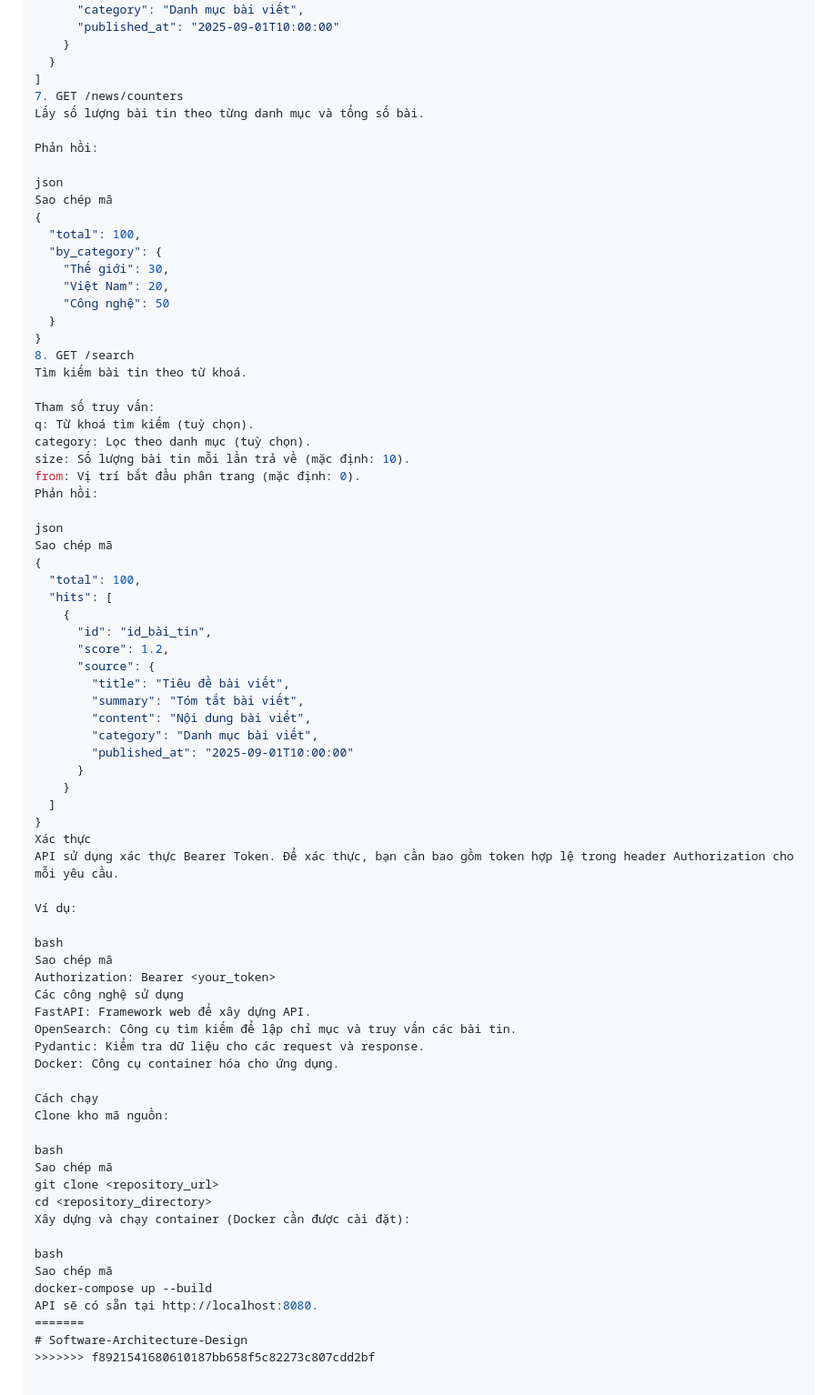
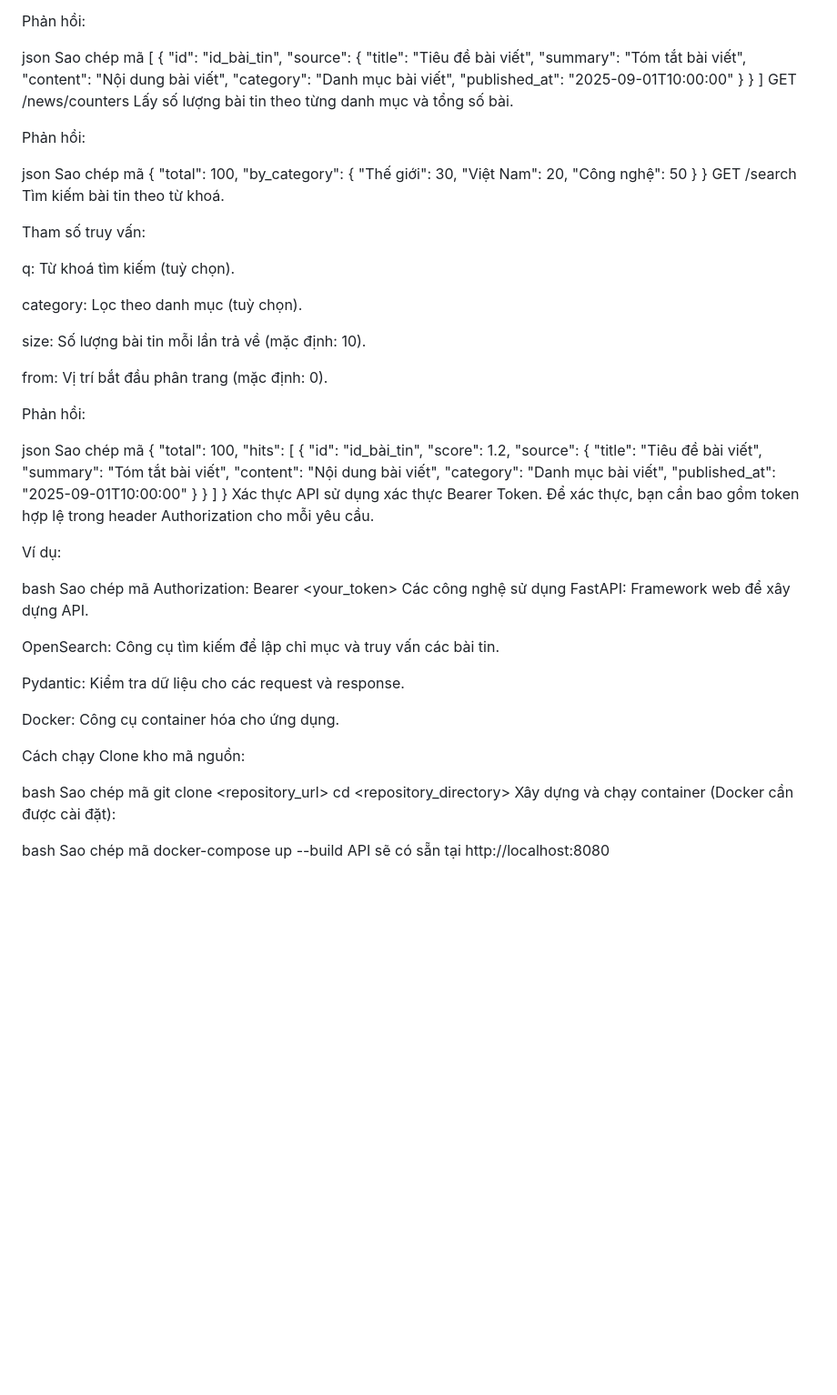
Before and after one commit to thaicthanhthao/Software-Architecture-Design, a Markdown page: README.md, the part around the change printed below. Shown: that part at 91% size. GitHub-like rendering; blank space fills up the shorter version.

```diff
--- a/README.md
+++ b/README.md
@@ -106,7 +110,7 @@ Sao chép mã
     }
   }
 ]
-7. GET /news/counters
+GET /news/counters
 Lấy số lượng bài tin theo từng danh mục và tổng số bài.
 
 Phản hồi:
@@ -121,14 +125,19 @@ Sao chép mã
     "Công nghệ": 50
   }
 }
-8. GET /search
+GET /search
 Tìm kiếm bài tin theo từ khoá.
 
 Tham số truy vấn:
+
 q: Từ khoá tìm kiếm (tuỳ chọn).
+
 category: Lọc theo danh mục (tuỳ chọn).
+
 size: Số lượng bài tin mỗi lần trả về (mặc định: 10).
+
 from: Vị trí bắt đầu phân trang (mặc định: 0).
+
 Phản hồi:
 
 json
@@ -159,8 +168,11 @@ Sao chép mã
 Authorization: Bearer <your_token>
 Các công nghệ sử dụng
 FastAPI: Framework web để xây dựng API.
+
 OpenSearch: Công cụ tìm kiếm để lập chỉ mục và truy vấn các bài tin.
+
 Pydantic: Kiểm tra dữ liệu cho các request và response.
+
 Docker: Công cụ container hóa cho ứng dụng.
 
 Cách chạy
@@ -175,7 +187,4 @@ Xây dựng và chạy container (Docker cần được cài đặt):
 bash
 Sao chép mã
 docker-compose up --build
-API sẽ có sẵn tại http://localhost:8080.
-=======
-# Software-Architecture-Design
->>>>>>> f8921541680610187bb658f5c82273c807cdd2bf
+API sẽ có sẵn tại http://localhost:8080
```
Also changed, not shown: other parts of README.md (+18 -14 lines).
